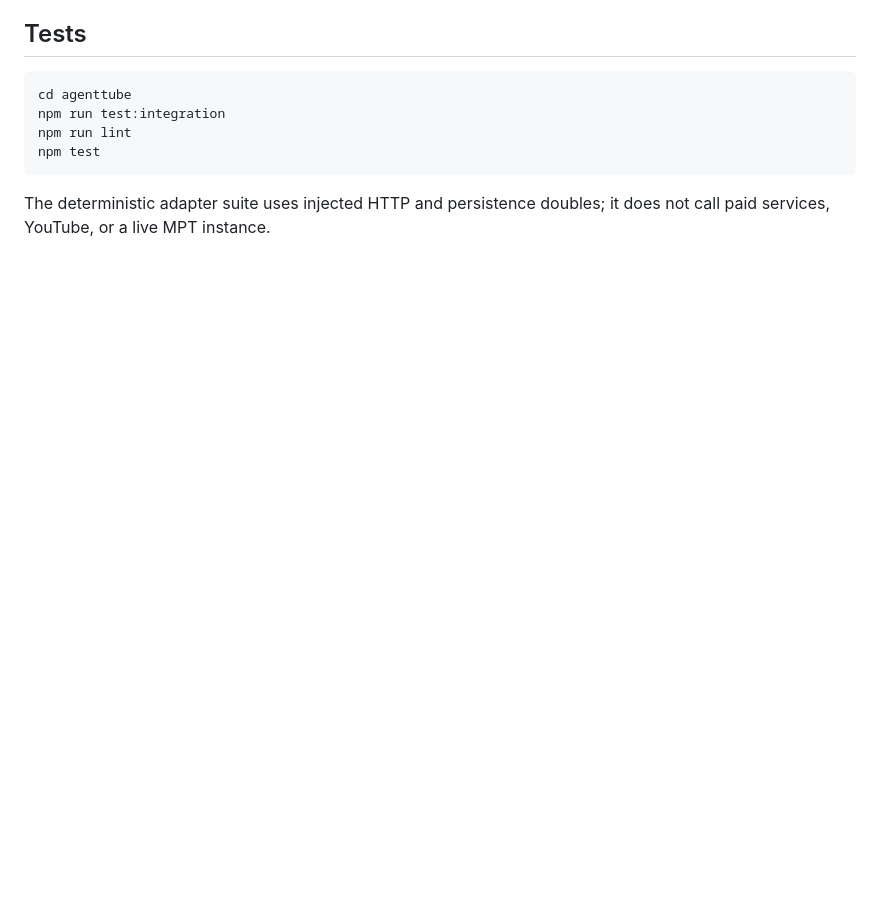
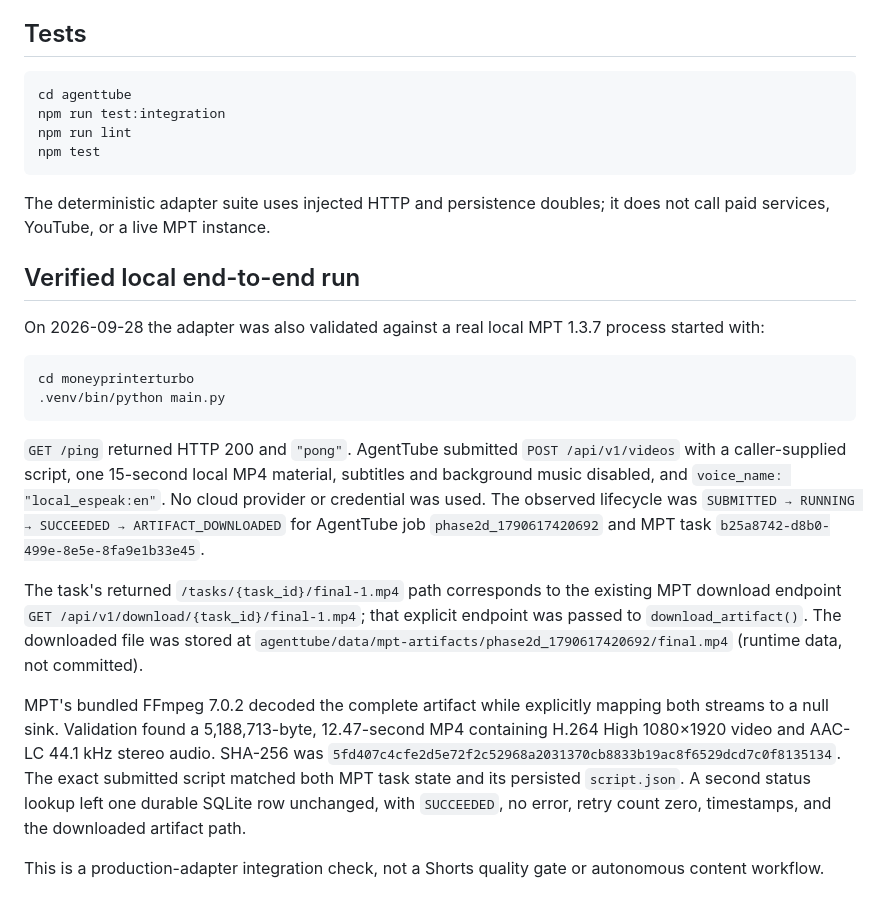
Before and after one commit to betaanoiar1-gif/rezs, a Markdown page: docs/PRODUCTION_INTEGRATION.md, the part around the change. GitHub-like rendering; blank space fills up the shorter version.

Commit message:
Validate real AgentTube to MoneyPrinterTurbo MP4 flow
Co-authored-by: arena-agent <297053741+arena-agent@users.noreply.github.com>

````diff
--- a/docs/PRODUCTION_INTEGRATION.md
+++ b/docs/PRODUCTION_INTEGRATION.md
@@ -75,3 +75,20 @@ npm test
 ```
 
 The deterministic adapter suite uses injected HTTP and persistence doubles; it does not call paid services, YouTube, or a live MPT instance.
+
+## Verified local end-to-end run
+
+On 2026-09-28 the adapter was also validated against a real local MPT 1.3.7 process started with:
+
+```bash
+cd moneyprinterturbo
+.venv/bin/python main.py
+```
+
+`GET /ping` returned HTTP 200 and `"pong"`. AgentTube submitted `POST /api/v1/videos` with a caller-supplied script, one 15-second local MP4 material, subtitles and background music disabled, and `voice_name: "local_espeak:en"`. No cloud provider or credential was used. The observed lifecycle was `SUBMITTED → RUNNING → SUCCEEDED → ARTIFACT_DOWNLOADED` for AgentTube job `phase2d_1790617420692` and MPT task `b25a8742-d8b0-499e-8e5e-8fa9e1b33e45`.
+
+The task's returned `/tasks/{task_id}/final-1.mp4` path corresponds to the existing MPT download endpoint `GET /api/v1/download/{task_id}/final-1.mp4`; that explicit endpoint was passed to `download_artifact()`. The downloaded file was stored at `agenttube/data/mpt-artifacts/phase2d_1790617420692/final.mp4` (runtime data, not committed).
+
+MPT's bundled FFmpeg 7.0.2 decoded the complete artifact while explicitly mapping both streams to a null sink. Validation found a 5,188,713-byte, 12.47-second MP4 containing H.264 High 1080×1920 video and AAC-LC 44.1 kHz stereo audio. SHA-256 was `5fd407c4cfe2d5e72f2c52968a2031370cb8833b19ac8f6529dcd7c0f8135134`. The exact submitted script matched both MPT task state and its persisted `script.json`. A second status lookup left one durable SQLite row unchanged, with `SUCCEEDED`, no error, retry count zero, timestamps, and the downloaded artifact path.
+
+This is a production-adapter integration check, not a Shorts quality gate or autonomous content workflow.
````
